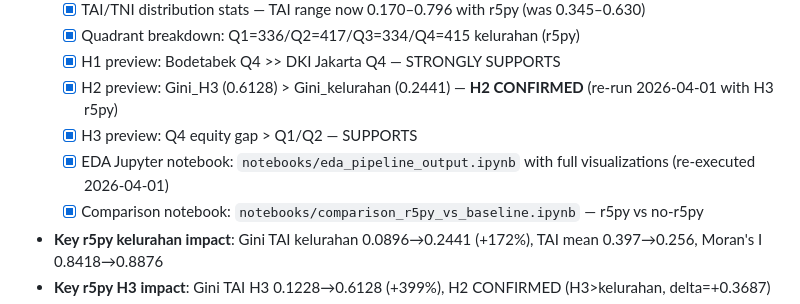
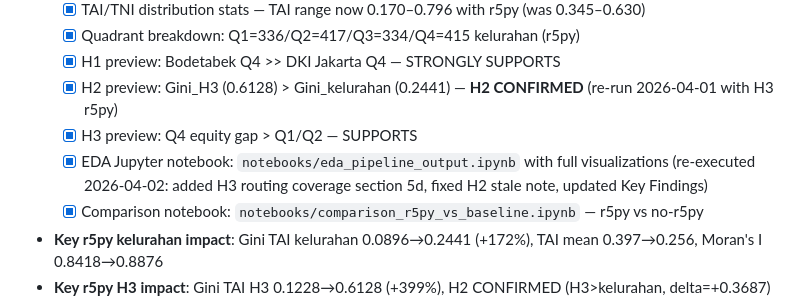
Before and after one commit to dhaneswaramandrasa/Jabodetabek-Transit-Equity-Mapper, a Markdown page: docs/EPICS_TASKS.md, the part around the change. GitHub-like rendering.

Commit message:
docs(eda): fix stale H2 note + add H3 routing coverage section
- Fix cell 25: remove contradictory 'H3 shows LOWER Gini' note (placeholder era)
  Now dynamically prints CONFIRMED/NOT CONFIRMED based on actual data
- Add section 5d: H3 r5py Routing Coverage Analysis (code + markdown cells)
  Coverage maps (routed vs fallback), travel time histogram, L3 distribution
  Key stat: 1,021/9,083 cells (11.2%) routed; 88.8% use 180-min fallback
  TAI mean routed=0.57 vs unrouted=0.06 — confirms routing predicts accessibility
- Fix Key Findings cell: update all numbers to r5py values
  H2 CONFIRMED, Gini_H3=0.6128 > Gini_kel=0.2441, Moran H3=0.9447

Co-Authored-By: Claude Sonnet 4.6 <noreply@anthropic.com>

```diff
--- a/docs/EPICS_TASKS.md
+++ b/docs/EPICS_TASKS.md
@@ -638,7 +638,7 @@ MVP-2 (Done) ─────────────┐
   - [x] H1 preview: Bodetabek Q4 >> DKI Jakarta Q4 — STRONGLY SUPPORTS
   - [x] H2 preview: Gini_H3 (0.6128) > Gini_kelurahan (0.2441) — **H2 CONFIRMED** (re-run 2026-04-01 with H3 r5py)
   - [x] H3 preview: Q4 equity gap > Q1/Q2 — SUPPORTS
-  - [x] EDA Jupyter notebook: `notebooks/eda_pipeline_output.ipynb` with full visualizations (re-executed 2026-04-01)
+  - [x] EDA Jupyter notebook: `notebooks/eda_pipeline_output.ipynb` with full visualizations (re-executed 2026-04-02: added H3 routing coverage section 5d, fixed H2 stale note, updated Key Findings)
   - [x] Comparison notebook: `notebooks/comparison_r5py_vs_baseline.ipynb` — r5py vs no-r5py
 - **Key r5py kelurahan impact**: Gini TAI kelurahan 0.0896→0.2441 (+172%), TAI mean 0.397→0.256, Moran's I 0.8418→0.8876
 - **Key r5py H3 impact**: Gini TAI H3 0.1228→0.6128 (+399%), H2 CONFIRMED (H3>kelurahan, delta=+0.3687)
```
